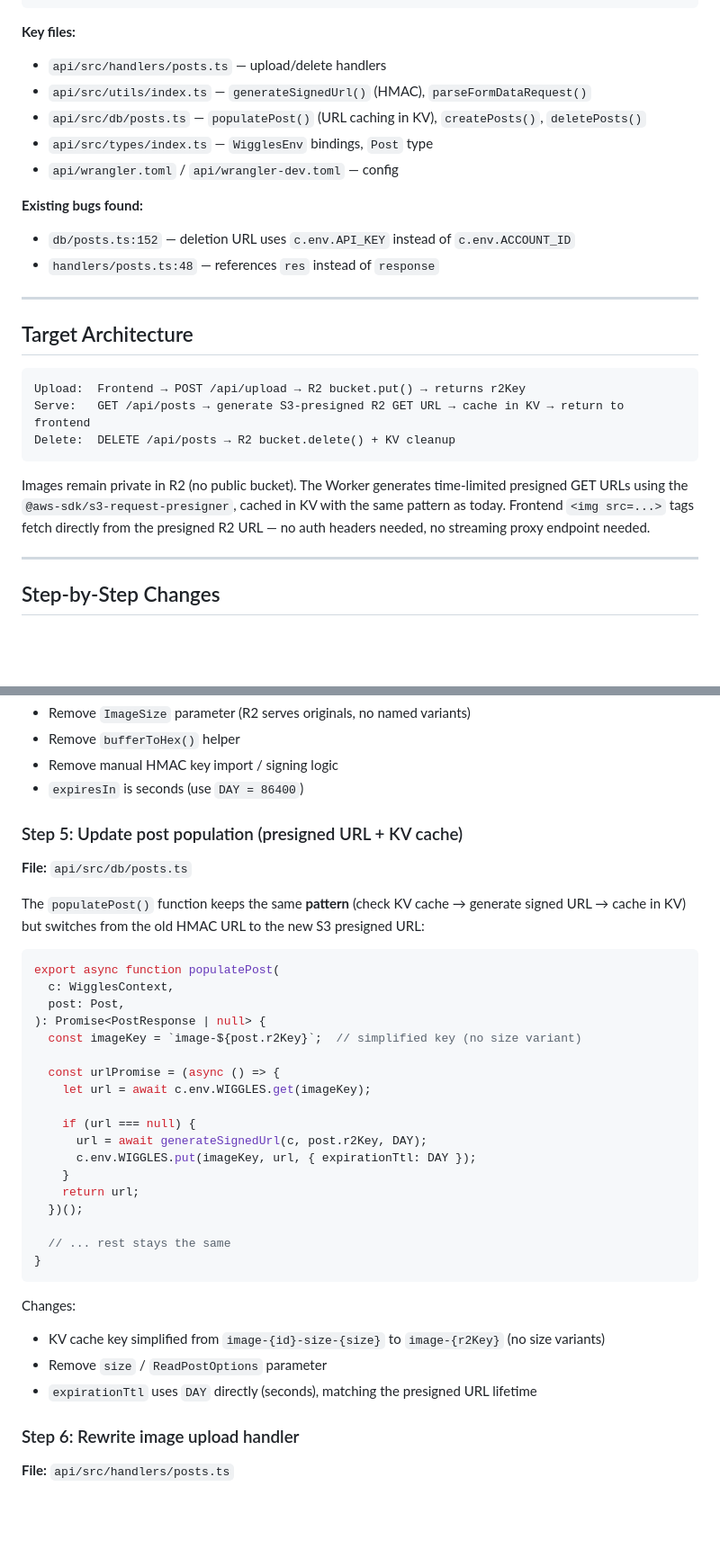
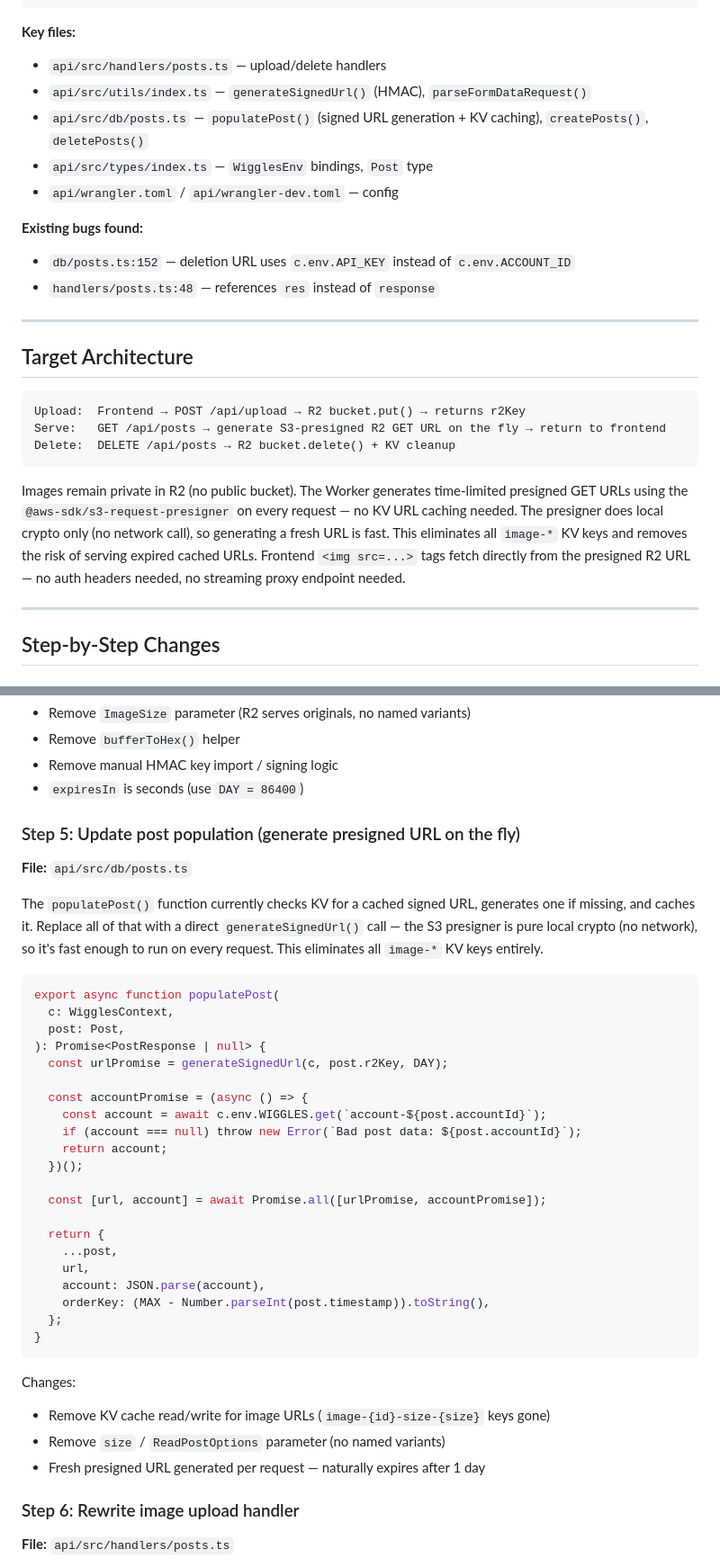
Before and after one commit to johnpangalos/wiggles, a Markdown page: PLAN.md, 2 parts joined by grey strips. Shown at 90% size. Rendered like a GitHub page; blank space fills up the shorter version.

Commit message:
Remove KV URL caching from migration plan
Generate presigned R2 URLs on the fly instead of caching them in KV.
The S3 presigner is pure local crypto (no network call), making it
fast enough per-request. This eliminates all image-* KV keys and
removes the risk of serving stale/expired cached URLs.

https://claude.ai/code/session_01UEfHJXxcF4wVZgyNULcLdi

````diff
--- a/PLAN.md
+++ b/PLAN.md
@@ -19,7 +19,7 @@ Delete:  DELETE /api/posts → CF Images API delete + KV cleanup
 **Key files:**
 - `api/src/handlers/posts.ts` — upload/delete handlers
 - `api/src/utils/index.ts` — `generateSignedUrl()` (HMAC), `parseFormDataRequest()`
-- `api/src/db/posts.ts` — `populatePost()` (URL caching in KV), `createPosts()`, `deletePosts()`
+- `api/src/db/posts.ts` — `populatePost()` (signed URL generation + KV caching), `createPosts()`, `deletePosts()`
 - `api/src/types/index.ts` — `WigglesEnv` bindings, `Post` type
 - `api/wrangler.toml` / `api/wrangler-dev.toml` — config
 
@@ -33,11 +33,11 @@ Delete:  DELETE /api/posts → CF Images API delete + KV cleanup
 
 ```
 Upload:  Frontend → POST /api/upload → R2 bucket.put() → returns r2Key
-Serve:   GET /api/posts → generate S3-presigned R2 GET URL → cache in KV → return to frontend
+Serve:   GET /api/posts → generate S3-presigned R2 GET URL on the fly → return to frontend
 Delete:  DELETE /api/posts → R2 bucket.delete() + KV cleanup
 ```
 
-Images remain private in R2 (no public bucket). The Worker generates time-limited presigned GET URLs using the `@aws-sdk/s3-request-presigner`, cached in KV with the same pattern as today. Frontend `<img src=...>` tags fetch directly from the presigned R2 URL — no auth headers needed, no streaming proxy endpoint needed.
+Images remain private in R2 (no public bucket). The Worker generates time-limited presigned GET URLs using the `@aws-sdk/s3-request-presigner` on every request — no KV URL caching needed. The presigner does local crypto only (no network call), so generating a fresh URL is fast. This eliminates all `image-*` KV keys and removes the risk of serving expired cached URLs. Frontend `<img src=...>` tags fetch directly from the presigned R2 URL — no auth headers needed, no streaming proxy endpoint needed.
 
 ---
 
@@ -151,37 +151,40 @@ Changes:
 - Remove manual HMAC key import / signing logic
 - `expiresIn` is seconds (use `DAY = 86400`)
 
-### Step 5: Update post population (presigned URL + KV cache)
+### Step 5: Update post population (generate presigned URL on the fly)
 
 **File:** `api/src/db/posts.ts`
 
-The `populatePost()` function keeps the same **pattern** (check KV cache → generate signed URL → cache in KV) but switches from the old HMAC URL to the new S3 presigned URL:
+The `populatePost()` function currently checks KV for a cached signed URL, generates one if missing, and caches it. Replace all of that with a direct `generateSignedUrl()` call — the S3 presigner is pure local crypto (no network), so it's fast enough to run on every request. This eliminates all `image-*` KV keys entirely.
 
 ```typescript
 export async function populatePost(
   c: WigglesContext,
   post: Post,
 ): Promise<PostResponse | null> {
-  const imageKey = `image-${post.r2Key}`;  // simplified key (no size variant)
+  const urlPromise = generateSignedUrl(c, post.r2Key, DAY);
 
-  const urlPromise = (async () => {
-    let url = await c.env.WIGGLES.get(imageKey);
-
-    if (url === null) {
-      url = await generateSignedUrl(c, post.r2Key, DAY);
-      c.env.WIGGLES.put(imageKey, url, { expirationTtl: DAY });
-    }
-    return url;
+  const accountPromise = (async () => {
+    const account = await c.env.WIGGLES.get(`account-${post.accountId}`);
+    if (account === null) throw new Error(`Bad post data: ${post.accountId}`);
+    return account;
   })();
 
-  // ... rest stays the same
+  const [url, account] = await Promise.all([urlPromise, accountPromise]);
+
+  return {
+    ...post,
+    url,
+    account: JSON.parse(account),
+    orderKey: (MAX - Number.parseInt(post.timestamp)).toString(),
+  };
 }
 ```
 
 Changes:
-- KV cache key simplified from `image-{id}-size-{size}` to `image-{r2Key}` (no size variants)
-- Remove `size` / `ReadPostOptions` parameter
-- `expirationTtl` uses `DAY` directly (seconds), matching the presigned URL lifetime
+- Remove KV cache read/write for image URLs (`image-{id}-size-{size}` keys gone)
+- Remove `size` / `ReadPostOptions` parameter (no named variants)
+- Fresh presigned URL generated per request — naturally expires after 1 day
 
 ### Step 6: Rewrite image upload handler
 
````
Also changed, not shown: other parts of PLAN.md (+3 -2 lines).
